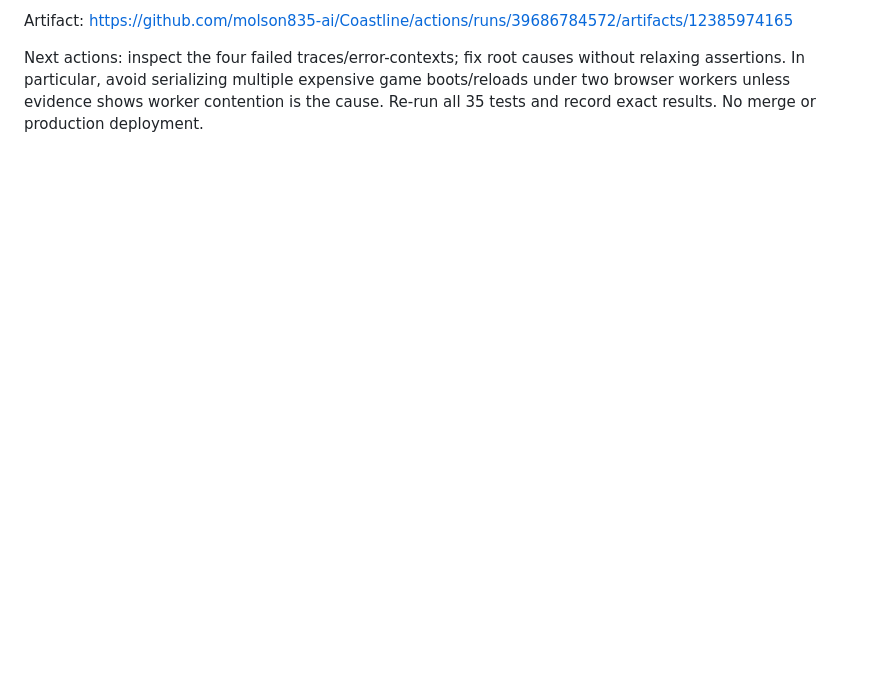
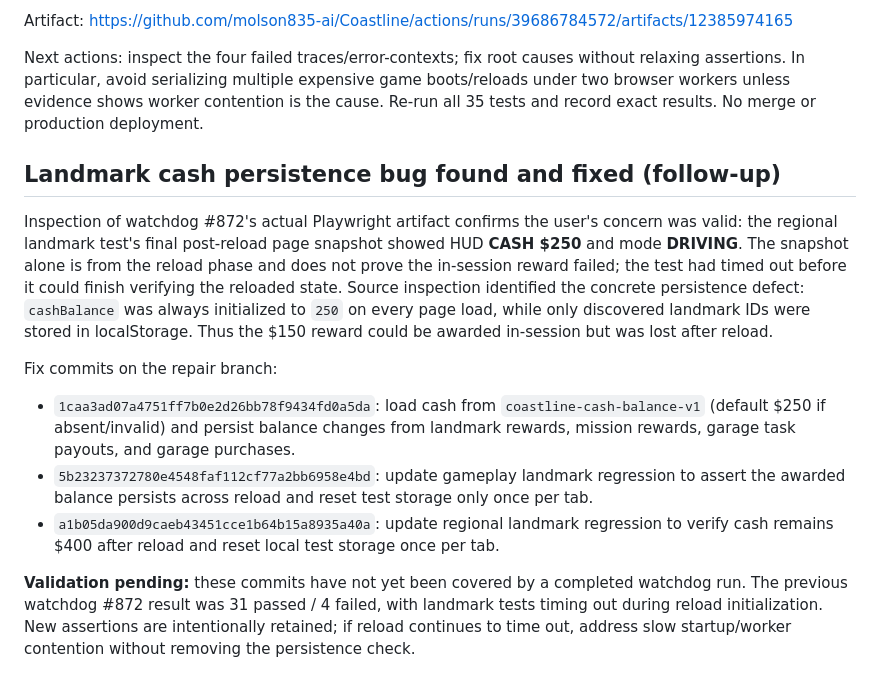
Before and after one commit to molson835-ai/Coastline, a Markdown page: docs/COASTLINE_WATCHDOG_REPAIR_HANDOFF_2026-10-21.md, the part around the change. Drawn GitHub-style; blank space fills up the shorter version.

Commit message:
docs: record cash reset bug and persistence regression coverage

```diff
--- a/docs/COASTLINE_WATCHDOG_REPAIR_HANDOFF_2026-10-21.md
+++ b/docs/COASTLINE_WATCHDOG_REPAIR_HANDOFF_2026-10-21.md
@@ -109,3 +109,14 @@ Four other browser tests now fail:
 Artifact: https://github.com/molson835-ai/Coastline/actions/runs/39686784572/artifacts/12385974165
 
 Next actions: inspect the four failed traces/error-contexts; fix root causes without relaxing assertions. In particular, avoid serializing multiple expensive game boots/reloads under two browser workers unless evidence shows worker contention is the cause. Re-run all 35 tests and record exact results. No merge or production deployment.
+
+## Landmark cash persistence bug found and fixed (follow-up)
+
+Inspection of watchdog #872's actual Playwright artifact confirms the user's concern was valid: the regional landmark test's final post-reload page snapshot showed HUD **CASH $250** and mode **DRIVING**. The snapshot alone is from the reload phase and does not prove the in-session reward failed; the test had timed out before it could finish verifying the reloaded state. Source inspection identified the concrete persistence defect: `cashBalance` was always initialized to `250` on every page load, while only discovered landmark IDs were stored in localStorage. Thus the $150 reward could be awarded in-session but was lost after reload.
+
+Fix commits on the repair branch:
+- `1caa3ad07a4751ff7b0e2d26bb78f9434fd0a5da`: load cash from `coastline-cash-balance-v1` (default $250 if absent/invalid) and persist balance changes from landmark rewards, mission rewards, garage task payouts, and garage purchases.
+- `5b23237372780e4548faf112cf77a2bb6958e4bd`: update gameplay landmark regression to assert the awarded balance persists across reload and reset test storage only once per tab.
+- `a1b05da900d9caeb43451cce1b64b15a8935a40a`: update regional landmark regression to verify cash remains $400 after reload and reset local test storage once per tab.
+
+**Validation pending:** these commits have not yet been covered by a completed watchdog run. The previous watchdog #872 result was 31 passed / 4 failed, with landmark tests timing out during reload initialization. New assertions are intentionally retained; if reload continues to time out, address slow startup/worker contention without removing the persistence check.
```
